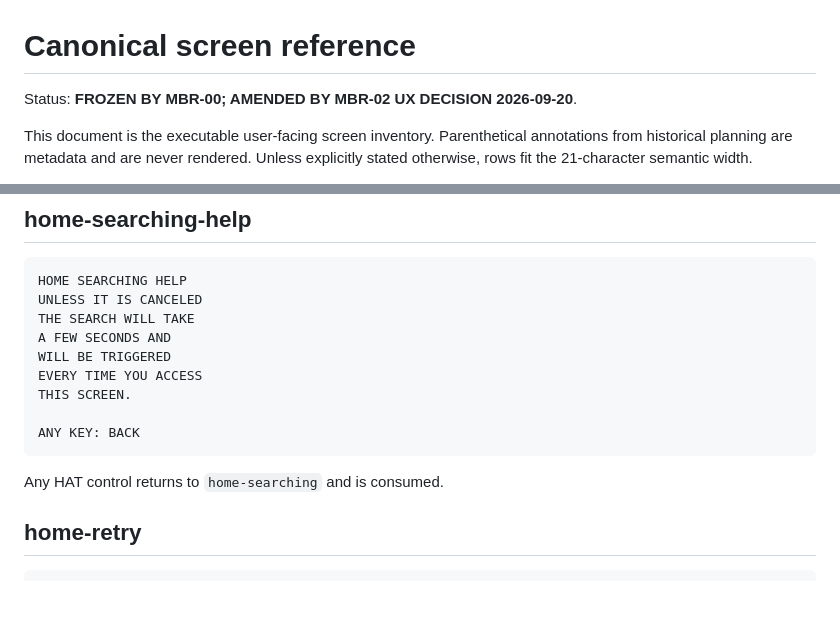
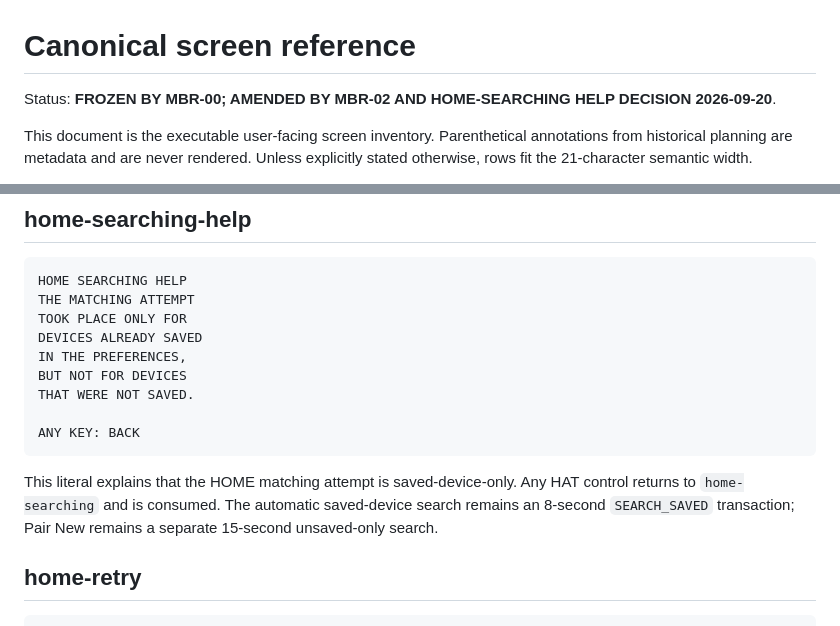
Before and after one commit to remappingbridge/mouse-bridge-remapper, a Markdown page: docs/manual/06-screen-reference.md, 2 parts joined by grey strips. GitHub-like rendering; blank space fills up the shorter version.

Commit message:
MBR-03: apply canonical home-searching-help layout

````diff
--- a/docs/manual/06-screen-reference.md
+++ b/docs/manual/06-screen-reference.md
@@ -1,6 +1,6 @@
 # Canonical screen reference
 
-Status: **FROZEN BY MBR-00; AMENDED BY MBR-02 UX DECISION 2026-09-20**.
+Status: **FROZEN BY MBR-00; AMENDED BY MBR-02 AND HOME-SEARCHING HELP DECISION 2026-09-20**.
 
 This document is the executable user-facing screen inventory. Parenthetical annotations from historical planning are metadata and are never rendered. Unless explicitly stated otherwise, rows fit the 21-character semantic width.
 
@@ -77,17 +77,17 @@ The first saved Mouse that reaches ready state becomes the sole connected Mouse
 
 ```text
 HOME SEARCHING HELP
-UNLESS IT IS CANCELED
-THE SEARCH WILL TAKE
-A FEW SECONDS AND
-WILL BE TRIGGERED
-EVERY TIME YOU ACCESS
-THIS SCREEN.
+THE MATCHING ATTEMPT
+TOOK PLACE ONLY FOR
+DEVICES ALREADY SAVED
+IN THE PREFERENCES,
+BUT NOT FOR DEVICES
+THAT WERE NOT SAVED.
 
 ANY KEY: BACK
 ```
 
-Any HAT control returns to `home-searching` and is consumed.
+This literal explains that the HOME matching attempt is saved-device-only. Any HAT control returns to `home-searching` and is consumed. The automatic saved-device search remains an 8-second `SEARCH_SAVED` transaction; Pair New remains a separate 15-second unsaved-only search.
 
 ## home-retry
 
````
